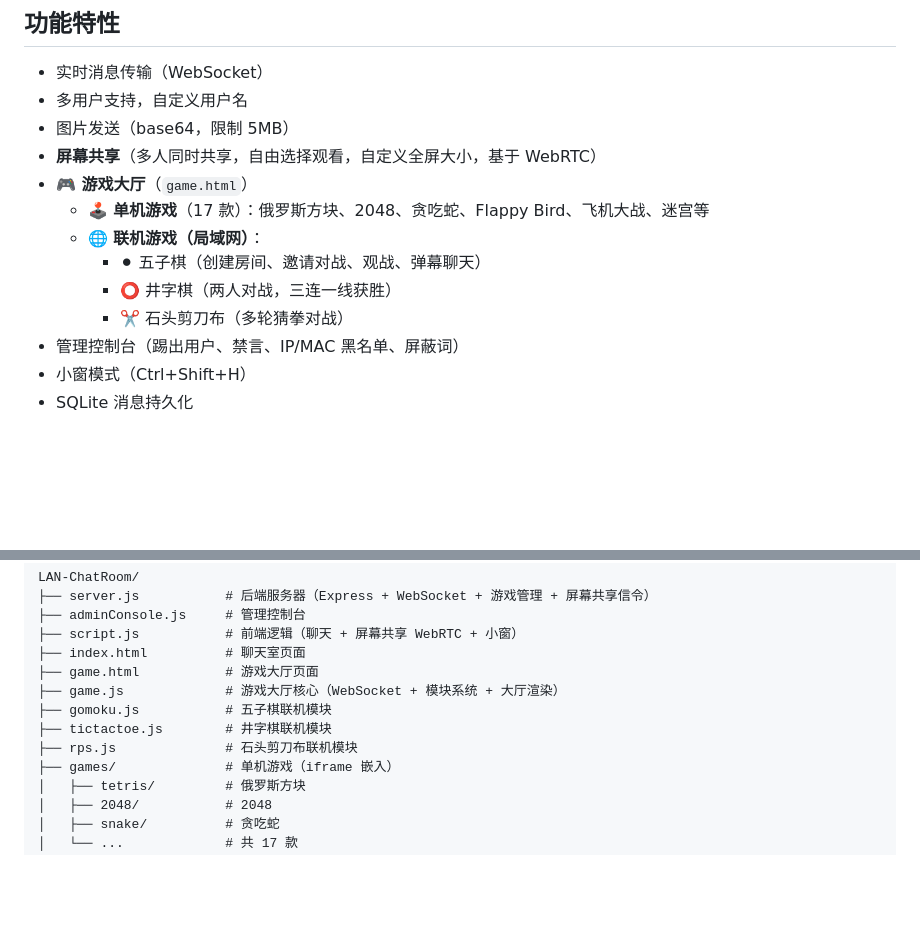
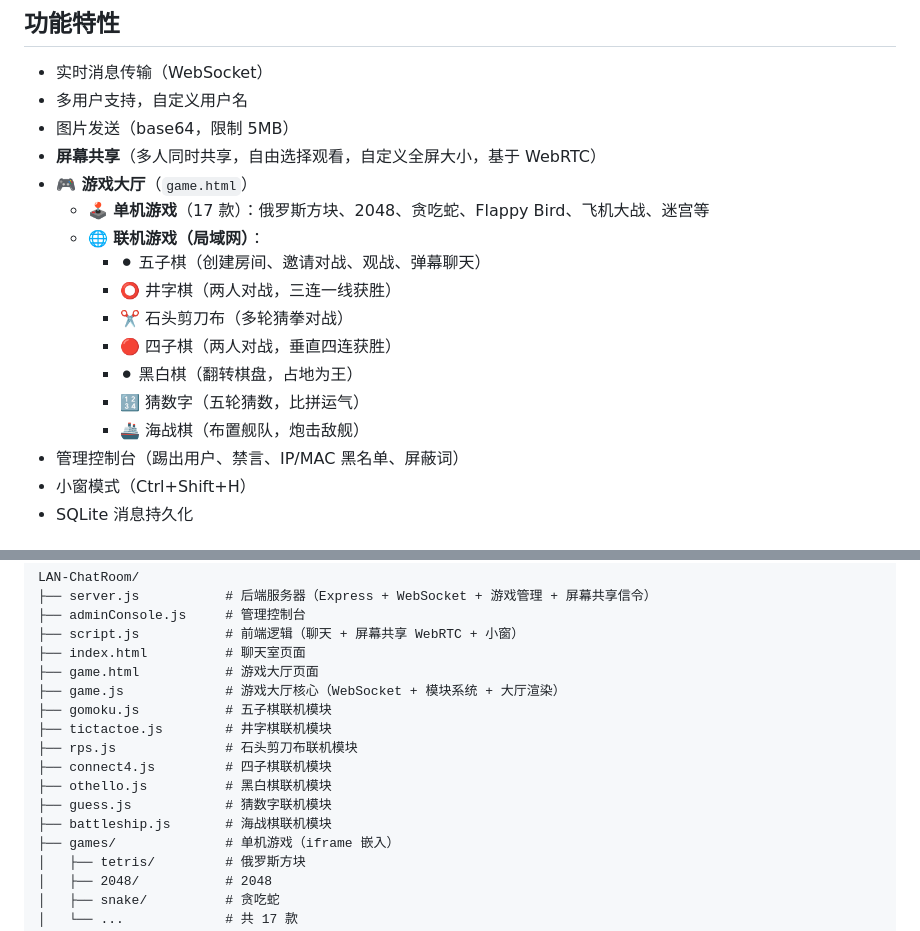
Before and after one commit to woshitiaoqu/LAN-ChatRoom, a Markdown page: README.md, 2 parts joined by grey strips. Drawn GitHub-style; blank space fills up the shorter version.

Commit message:
docs: README 补充四子棋、黑白棋、猜数字、海战棋

```diff
--- a/README.md
+++ b/README.md
@@ -10,10 +10,14 @@
 - **屏幕共享**（多人同时共享，自由选择观看，自定义全屏大小，基于 WebRTC）
 - **🎮 游戏大厅**（`game.html`）
   - 🕹️ **单机游戏**（17 款）：俄罗斯方块、2048、贪吃蛇、Flappy Bird、飞机大战、迷宫等
-  - 🌐 **联机游戏（局域网）**：
-    - ⚫ 五子棋（创建房间、邀请对战、观战、弹幕聊天）
-    - ⭕ 井字棋（两人对战，三连一线获胜）
-    - ✂️ 石头剪刀布（多轮猜拳对战）
+   - 🌐 **联机游戏（局域网）**：
+     - ⚫ 五子棋（创建房间、邀请对战、观战、弹幕聊天）
+     - ⭕ 井字棋（两人对战，三连一线获胜）
+     - ✂️ 石头剪刀布（多轮猜拳对战）
+     - 🔴 四子棋（两人对战，垂直四连获胜）
+     - ⚫ 黑白棋（翻转棋盘，占地为王）
+     - 🔢 猜数字（五轮猜数，比拼运气）
+     - 🚢 海战棋（布置舰队，炮击敌舰）
 - 管理控制台（踢出用户、禁言、IP/MAC 黑名单、屏蔽词）
 - 小窗模式（Ctrl+Shift+H）
 - SQLite 消息持久化
@@ -58,6 +62,10 @@ LAN-ChatRoom/
 ├── gomoku.js           # 五子棋联机模块
 ├── tictactoe.js        # 井字棋联机模块
 ├── rps.js              # 石头剪刀布联机模块
+├── connect4.js         # 四子棋联机模块
+├── othello.js          # 黑白棋联机模块
+├── guess.js            # 猜数字联机模块
+├── battleship.js       # 海战棋联机模块
 ├── games/              # 单机游戏（iframe 嵌入）
 │   ├── tetris/         # 俄罗斯方块
 │   ├── 2048/           # 2048
```
